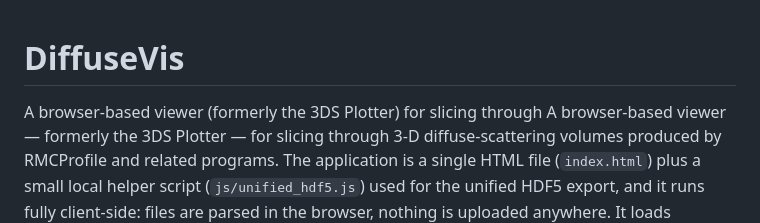
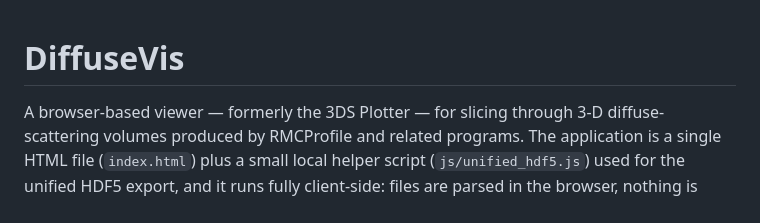
Before and after one commit to MaximEremenko/3DSView, a Markdown page: README.md, the part around the change. Rendered like a GitHub page.

Commit message:
docs: fix duplicated intro line

```diff
--- a/README.md
+++ b/README.md
@@ -1,6 +1,5 @@
 # DiffuseVis
 
-A browser-based viewer (formerly the 3DS Plotter) for slicing through
 A browser-based viewer — formerly the 3DS Plotter — for slicing through 3-D diffuse-scattering volumes produced by
 RMCProfile and related programs. The application is a single HTML file
 (`index.html`) plus a small local helper script (`js/unified_hdf5.js`) used
```
